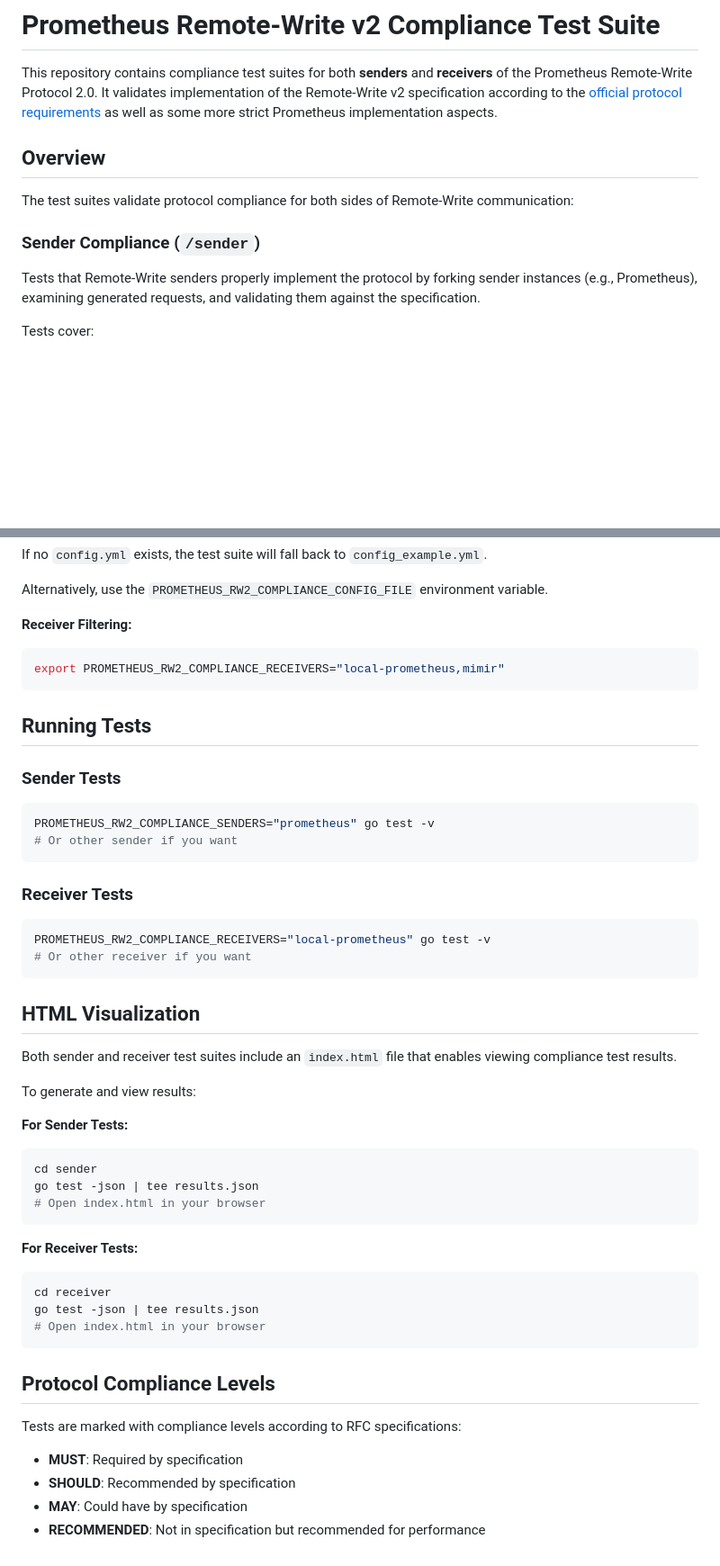
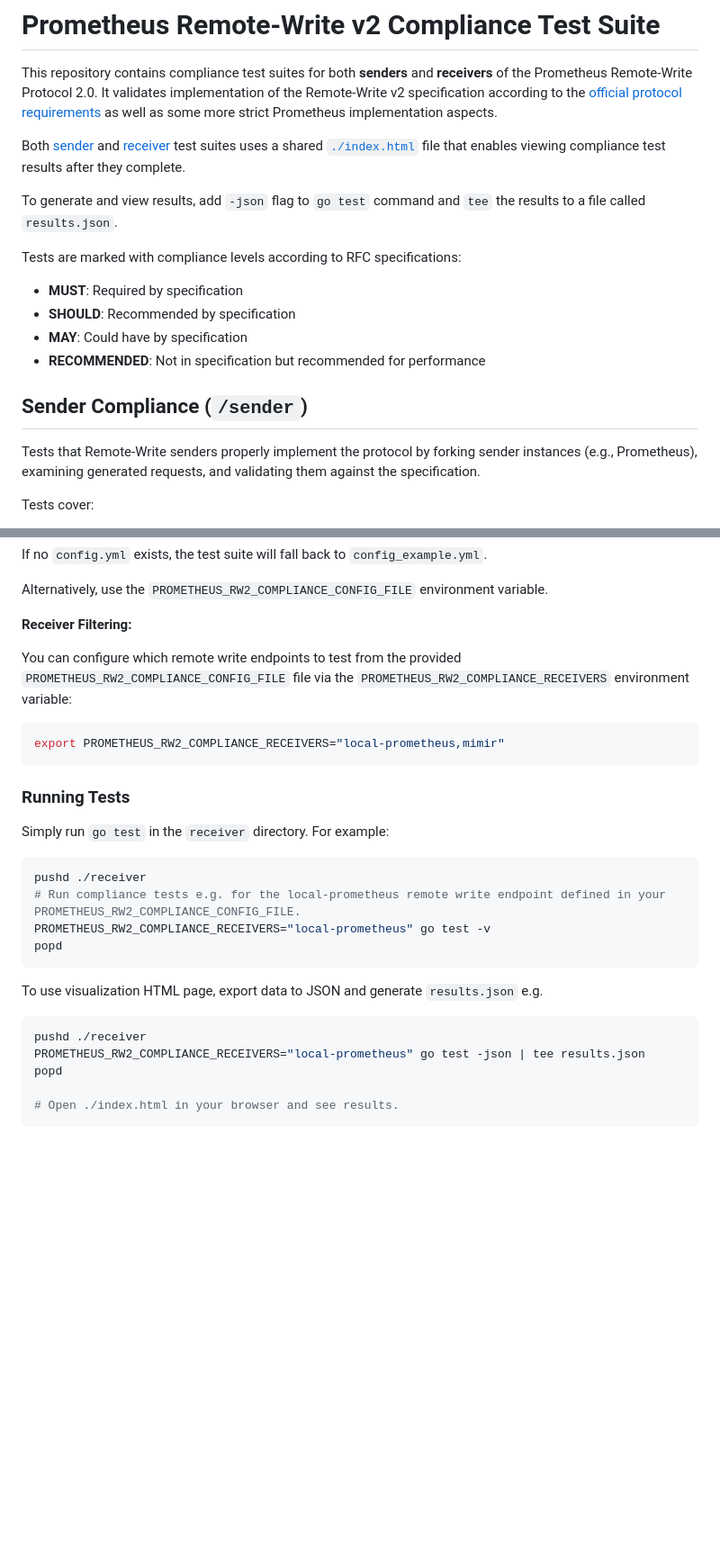
Before and after one commit to prometheus/compliance, a Markdown page: remotewrite/README.md, 2 parts joined by grey strips. Shown at 90% size. Rendered like a GitHub page; blank space fills up the shorter version.

````diff
--- a/remotewrite/README.md
+++ b/remotewrite/README.md
@@ -2,11 +2,18 @@
 
 This repository contains compliance test suites for both **senders** and **receivers** of the Prometheus Remote-Write Protocol 2.0. It validates implementation of the Remote-Write v2 specification according to the [official protocol requirements](https://prometheus.io/docs/specs/prw/remote_write_spec_2_0/) as well as some more strict Prometheus implementation aspects.
 
-## Overview
+Both [sender](#sender-compliance-sender) and [receiver](#receiver-compliance-receiver) test suites uses a shared [`./index.html`](./index.html) file that enables viewing compliance test results after they complete.
 
-The test suites validate protocol compliance for both sides of Remote-Write communication:
+To generate and view results, add `-json` flag to `go test` command and `tee` the results to a file called `results.json`.
 
-### Sender Compliance (`/sender`)
+Tests are marked with compliance levels according to RFC specifications:
+- **MUST**: Required by specification
+- **SHOULD**: Recommended by specification
+- **MAY**: Could have by specification
+- **RECOMMENDED**: Not in specification but recommended for performance
+
+## Sender Compliance (`/sender`)
+
 Tests that Remote-Write senders properly implement the protocol by forking sender instances (e.g., Prometheus), examining generated requests, and validating them against the specification.
 
 Tests cover:
@@ -94,48 +118,31 @@ If no `config.yml` exists, the test suite will fall back to `config_example.yml`
 Alternatively, use the `PROMETHEUS_RW2_COMPLIANCE_CONFIG_FILE` environment variable.
 
 **Receiver Filtering:**
+
+You can configure which remote write endpoints to test from the provided `PROMETHEUS_RW2_COMPLIANCE_CONFIG_FILE` file
+via the `PROMETHEUS_RW2_COMPLIANCE_RECEIVERS` environment variable:
+
 ```bash
 export PROMETHEUS_RW2_COMPLIANCE_RECEIVERS="local-prometheus,mimir"
 ```
 
-## Running Tests
+### Running Tests
 
-### Sender Tests
+Simply run `go test` in the `receiver` directory. For example:
+
 ```bash
-PROMETHEUS_RW2_COMPLIANCE_SENDERS="prometheus" go test -v
-# Or other sender if you want
+pushd ./receiver
+# Run compliance tests e.g. for the local-prometheus remote write endpoint defined in your PROMETHEUS_RW2_COMPLIANCE_CONFIG_FILE.
+PROMETHEUS_RW2_COMPLIANCE_RECEIVERS="local-prometheus" go test -v
+popd
 ```
 
-### Receiver Tests
+To use visualization HTML page, export data to JSON and generate `results.json` e.g.
+
 ```bash
-PROMETHEUS_RW2_COMPLIANCE_RECEIVERS="local-prometheus" go test -v
-# Or other receiver if you want
+pushd ./receiver
+PROMETHEUS_RW2_COMPLIANCE_RECEIVERS="local-prometheus" go test -json | tee results.json
+popd
+
+# Open ./index.html in your browser and see results.
 ```
-
-## HTML Visualization
-
-Both sender and receiver test suites include an `index.html` file that enables viewing compliance test results.
-
-To generate and view results:
-
-**For Sender Tests:**
-```bash
-cd sender
-go test -json | tee results.json
-# Open index.html in your browser
-```
-
-**For Receiver Tests:**
-```bash
-cd receiver
-go test -json | tee results.json
-# Open index.html in your browser
-```
-
-## Protocol Compliance Levels
-
-Tests are marked with compliance levels according to RFC specifications:
-- **MUST**: Required by specification
-- **SHOULD**: Recommended by specification
-- **MAY**: Could have by specification
-- **RECOMMENDED**: Not in specification but recommended for performance
````
Also changed, not shown: other parts of remotewrite/README.md (+51 -34 lines).
